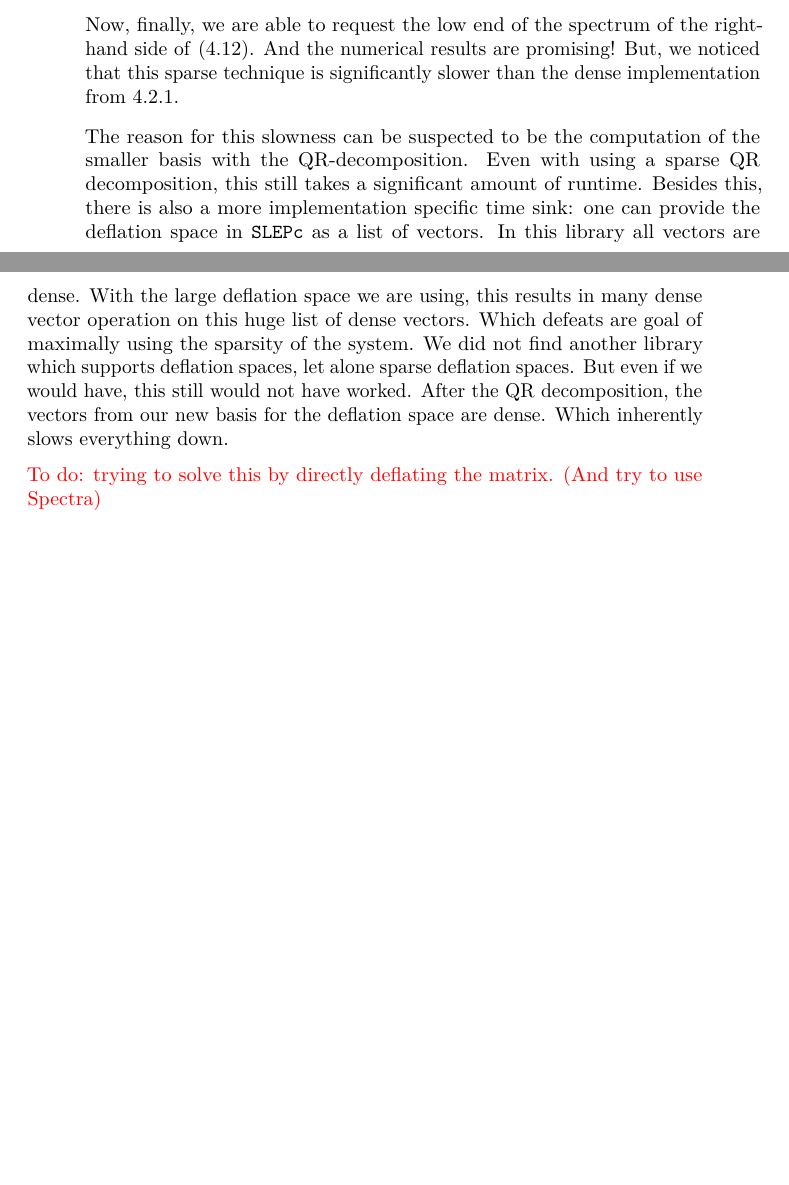
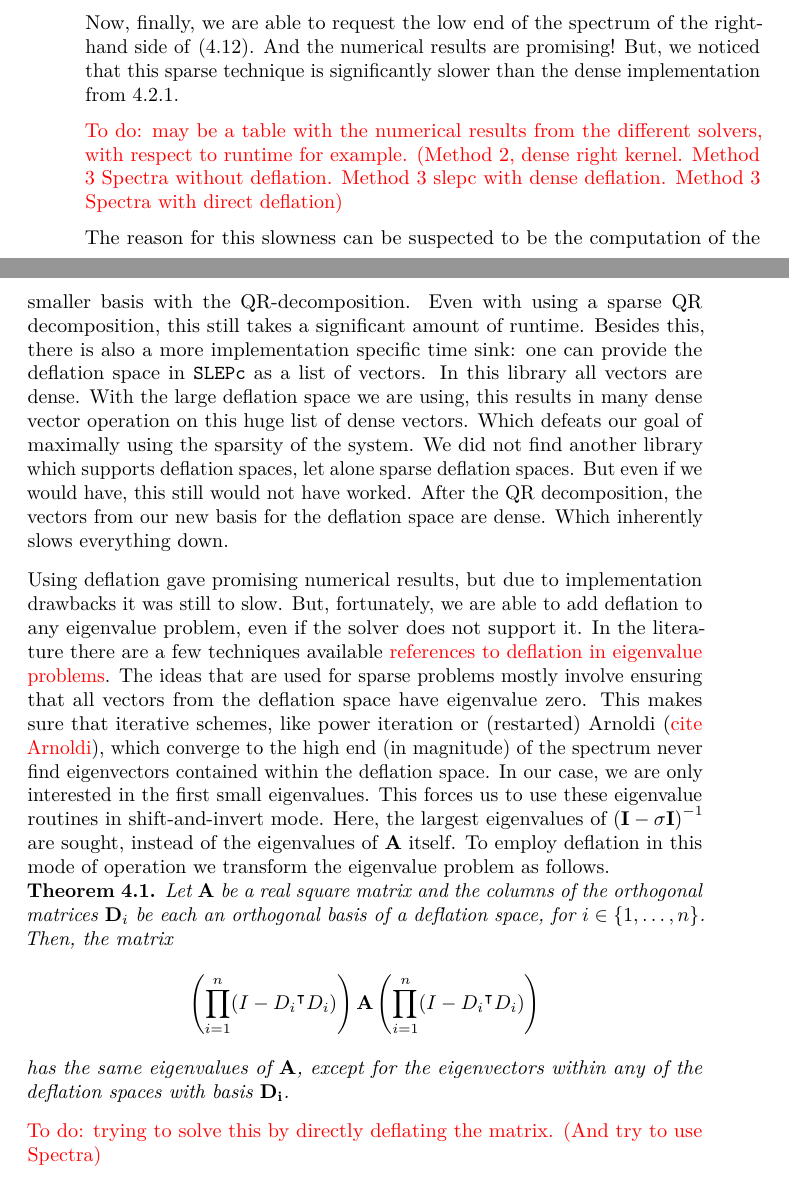
Before and after one commit to toonijn/PhD-thesis, a LaTeX thesis (thesis.tex, which reads chapter4_2d_new.tex): two parts of pages 74 and 75 of 76, joined at a grey line, cut so that both start at the same text, the shorter picture padded with empty space. Compiled offline with pdfLaTeX.

Commit message:
deflation space

```diff
--- a/chapter4_2d_new.tex
+++ b/chapter4_2d_new.tex
@@ -402,7 +402,21 @@ With these null spaces in hand, it is still not as easy as adding them to the de
 
 Now, finally, we are able to request the low end of the spectrum of the right-hand side of \eqref{equ:c4_nm_sparse_system}. And the numerical results are promising! But, we noticed that this sparse technique is significantly slower than the dense implementation from \ref{sec:nm_by_restriction}.
 
-The reason for this slowness can be suspected to be the computation of the smaller basis with the QR-decomposition. Even with using a sparse QR decomposition, this still takes a significant amount of runtime. Besides this, there is also a more implementation specific time sink: one can provide the deflation space in \slepc as a list of vectors. In this library all vectors are dense. With the large deflation space we are using, this results in many dense vector operation on this huge list of dense vectors. Which defeats are goal of maximally using the sparsity of the system. We did not find another library which supports deflation spaces, let alone sparse deflation spaces. But even if we would have, this still would not have worked. After the QR decomposition, the vectors from our new basis for the deflation space are dense. Which inherently slows everything down.
+{\color{red} To do: may be a table with the numerical results from the different solvers, with respect to runtime for example. (Method 2, dense right kernel. Method 3 Spectra without deflation. Method 3 slepc with dense deflation. Method 3 Spectra with direct deflation)}
+
+The reason for this slowness can be suspected to be the computation of the smaller basis with the QR-decomposition. Even with using a sparse QR decomposition, this still takes a significant amount of runtime. Besides this, there is also a more implementation specific time sink: one can provide the deflation space in \slepc as a list of vectors. In this library all vectors are dense. With the large deflation space we are using, this results in many dense vector operation on this huge list of dense vectors. Which defeats our goal of maximally using the sparsity of the system. We did not find another library which supports deflation spaces, let alone sparse deflation spaces. But even if we would have, this still would not have worked. After the QR decomposition, the vectors from our new basis for the deflation space are dense. Which inherently slows everything down.
+
+Using deflation gave promising numerical results, but due to implementation drawbacks it was still to slow. But, fortunately, we are able to add deflation to any eigenvalue problem, even if the solver does not support it. In the literature there are a few techniques available {\color{red} references to deflation in eigenvalue problems}. The ideas that are used for sparse problems mostly involve ensuring that all vectors from the deflation space have eigenvalue zero. This makes sure that iterative schemes, like power iteration or (restarted) Arnoldi ({\color{red} cite Arnoldi}), which converge to the high end (in magnitude) of the spectrum never find eigenvectors contained within the deflation space. In our case, we are only interested in the first small eigenvalues. This forces us to use these eigenvalue routines in shift-and-invert mode. Here, the largest eigenvalues of $\left(\vb{I} - \sigma \vb{I}\right)^{-1}$ are sought, instead of the eigenvalues of $\vb{A}$ itself. To employ deflation in this mode of operation we transform the eigenvalue problem as follows.
+
+\begin{theorem}
+    Let $\vb{A}$ be a real square matrix and the columns of the orthogonal matrices $\vb{D}_i$ be each an orthogonal basis of a deflation space, for $i \in \{1, \dots, n\}$. Then, the matrix
+    $$
+    \left(\prod_{i=1}^{n}(I - \transpose{D_i} D_i)\right) \vb{A} \left(\prod_{i=1}^{n}(I - \transpose{D_i} D_i)\right)
+    $$
+    has the same eigenvalues of $\vb{A}$, except for the eigenvectors within any of the deflation spaces with basis $\vb{D_i}$.
+\end{theorem}
+
+
 
     {\color{red}To do: trying to solve this by directly deflating the matrix. (And try to use Spectra)}
 
```
